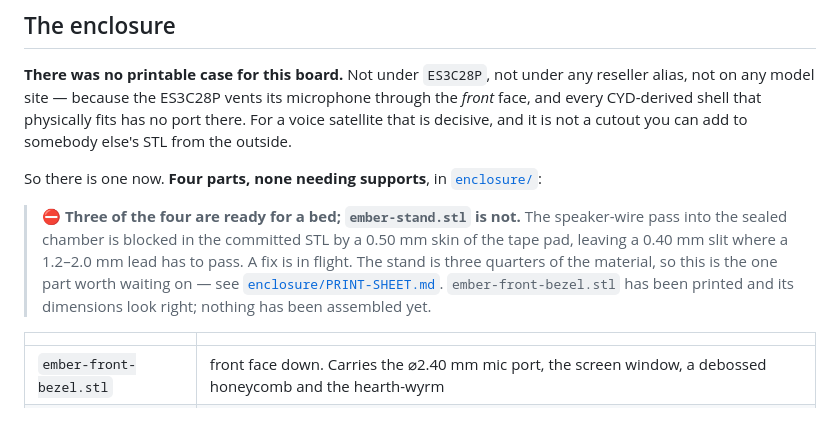
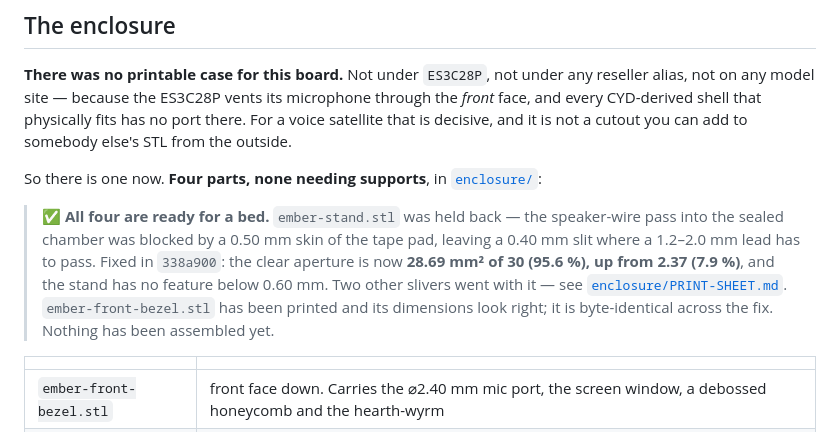
Before and after one commit to jphein/ember.realm.watch, a Markdown page: README.md, the part around the change. Rendered like a GitHub page.

```diff
--- a/README.md
+++ b/README.md
@@ -290,12 +290,13 @@ the outside.
 
 So there is one now. **Four parts, none needing supports**, in [`enclosure/`](enclosure/):
 
-> ⛔ **Three of the four are ready for a bed; `ember-stand.stl` is not.** The speaker-wire pass
-> into the sealed chamber is blocked in the committed STL by a 0.50 mm skin of the tape pad,
-> leaving a 0.40 mm slit where a 1.2–2.0 mm lead has to pass. A fix is in flight. The stand is
-> three quarters of the material, so this is the one part worth waiting on — see
-> [`enclosure/PRINT-SHEET.md`](enclosure/PRINT-SHEET.md). `ember-front-bezel.stl` has been
-> printed and its dimensions look right; nothing has been assembled yet.
+> ✅ **All four are ready for a bed.** `ember-stand.stl` was held back — the speaker-wire pass
+> into the sealed chamber was blocked by a 0.50 mm skin of the tape pad, leaving a 0.40 mm slit
+> where a 1.2–2.0 mm lead has to pass. Fixed in `338a900`: the clear aperture is now **28.69 mm²
+> of 30 (95.6 %), up from 2.37 (7.9 %)**, and the stand has no feature below 0.60 mm. Two other
+> slivers went with it — see [`enclosure/PRINT-SHEET.md`](enclosure/PRINT-SHEET.md).
+> `ember-front-bezel.stl` has been printed and its dimensions look right; it is byte-identical
+> across the fix. Nothing has been assembled yet.
 
 | | |
 |---|---|
```
Also changed, not shown: enclosure/PRINT-SHEET.md (+21 -19 lines).
